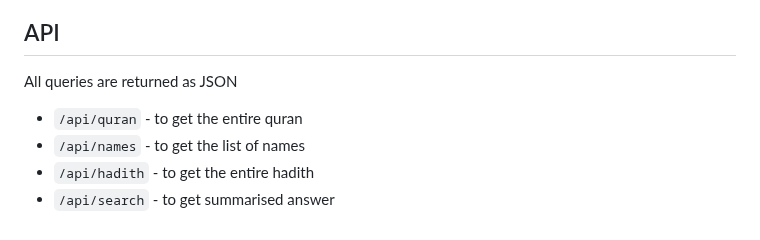
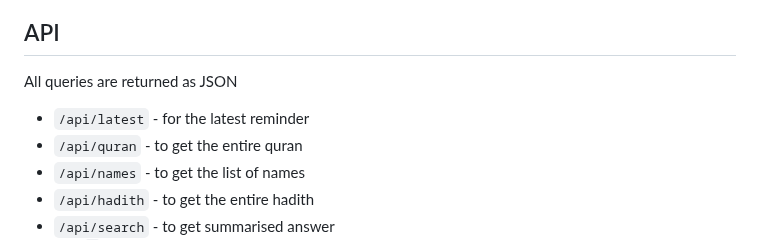
Before and after one commit to asim/reminder, a Markdown page: README.md, the part around the change. Drawn GitHub-style.

```diff
--- a/README.md
+++ b/README.md
@@ -112,6 +112,7 @@ Go to [localhost:8080](https://localhost:8080)
 
 All queries are returned as JSON
 
+- `/api/latest` - for the latest reminder
 - `/api/quran` - to get the entire quran
 - `/api/names` - to get the list of names
 - `/api/hadith` - to get the entire hadith
```
